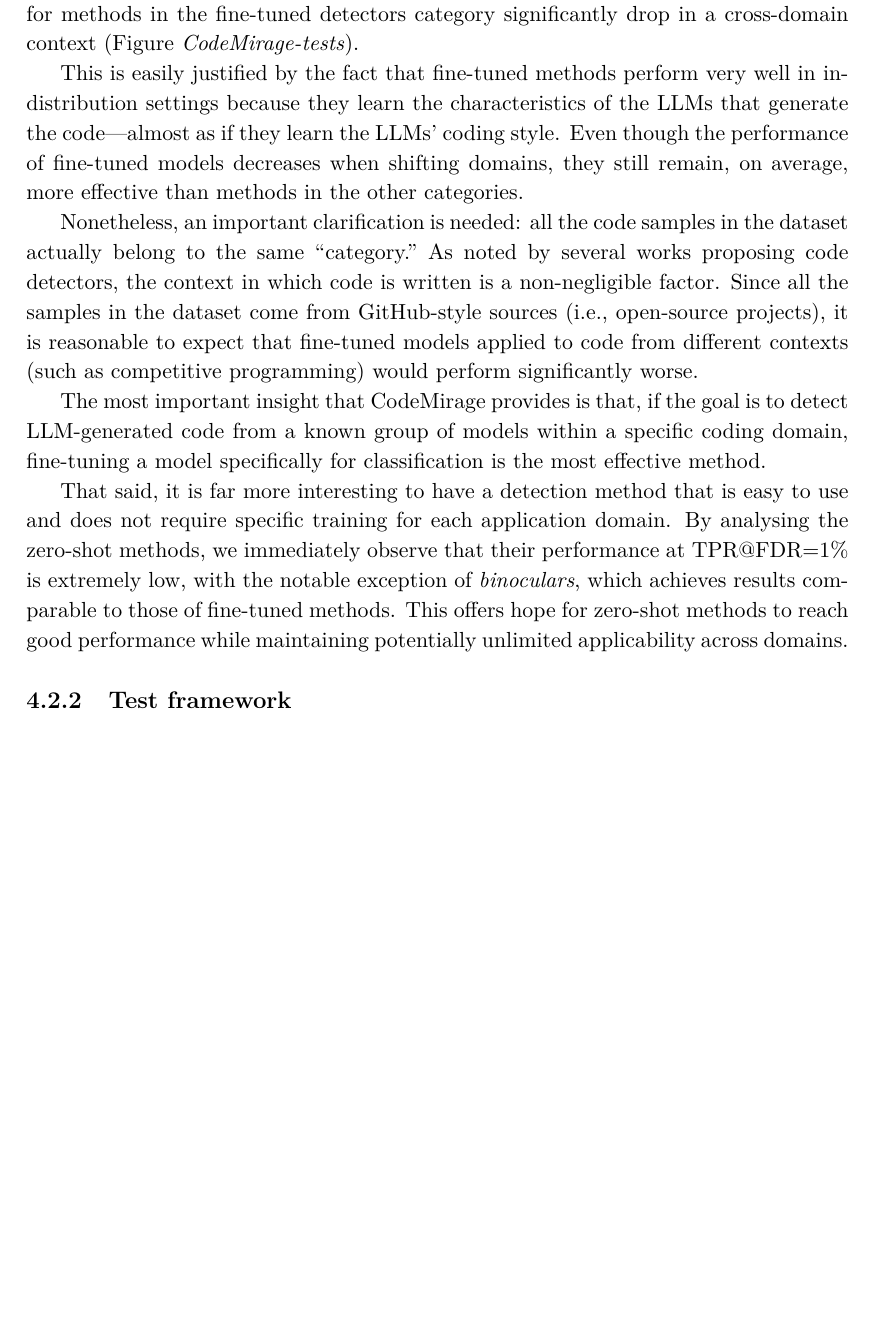
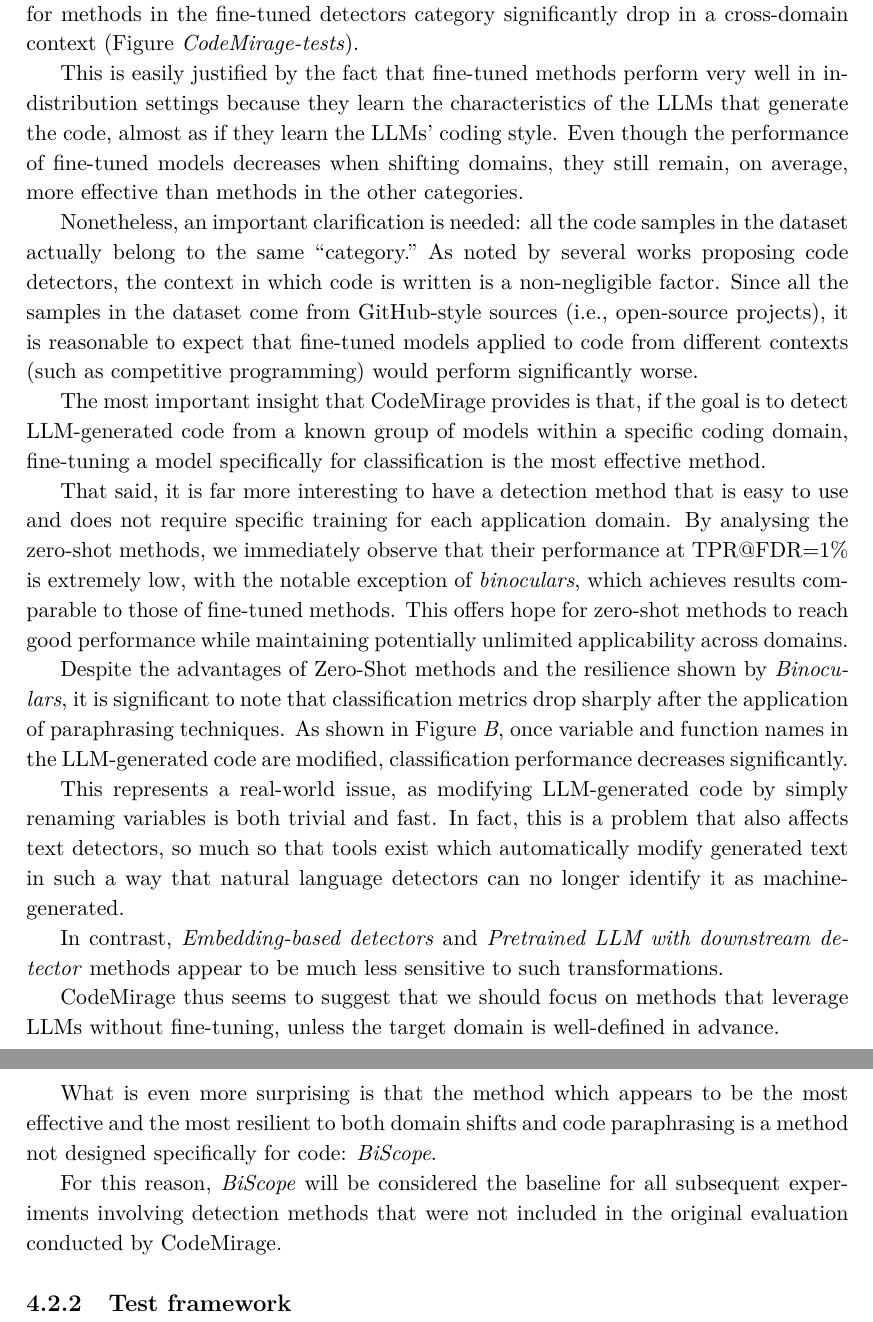
Before and after one commit to DelGaudioNunzioSE/TesiMagistrale, a LaTeX thesis (main.tex, which reads 4_Detection_Methods/cap/Evaluation of Existing Methods.tex): part of page 36 of 49 before the commit and two parts of pages 36 and 37 of 50 after it, the two joined at a grey line, cut so that both start at the same text, the shorter picture padded with empty space. Compiled offline with pdfLaTeX.

Commit message:
codemirage fix

```diff
--- a/4_Detection_Methods/cap/Evaluation of Existing Methods.tex
+++ b/4_Detection_Methods/cap/Evaluation of Existing Methods.tex
@@ -37,7 +37,7 @@ fine-tuned detectors category significantly drop in a cross-domain context
 
 This is easily justified by the fact that fine-tuned methods perform
 very well in in-distribution settings because they learn the
-characteristics of the LLMs that generate the code—almost as if
+characteristics of the LLMs that generate the code, almost as if
 they learn the LLMs' coding style. Even though the performance of
 fine-tuned models decreases when shifting domains, they still remain,
 on average, more effective than methods in the other categories.
@@ -64,5 +64,36 @@ which achieves results comparable to those of fine-tuned methods.
 This offers hope for zero-shot methods to reach good performance
 while maintaining potentially unlimited applicability across domains.
 
+Despite the advantages of Zero-Shot methods and the resilience shown
+by \textit{Binoculars}, it is significant to note that classification
+metrics drop sharply after the application of paraphrasing techniques.
+As shown in Figure~\textit{B}, once variable and function names in the
+LLM-generated code are modified, classification performance decreases
+significantly.
+
+This represents a real-world issue, as modifying LLM-generated code by
+simply renaming variables is both trivial and fast. In fact, this is a
+problem that also affects text detectors, so much so that tools exist
+which automatically modify generated text in such a way that natural
+language detectors can no longer identify it as machine-generated.
+
+In contrast, \textit{Embedding-based detectors} and \textit{Pretrained
+LLM with downstream detector} methods appear to be much less sensitive
+to such transformations.
+
+CodeMirage thus seems to suggest that we should focus on methods that
+leverage LLMs without fine-tuning, unless the target domain is
+well-defined in advance.
+
+What is even more surprising is that the method which
+appears to be the most effective and the most resilient to
+both domain shifts and code paraphrasing is a method not
+designed specifically for code: \textit{BiScope}.
+
+For this reason, \textit{BiScope} will be considered the
+baseline for all subsequent experiments involving detection
+methods that were not included in the original evaluation
+conducted by CodeMirage.
+
 
 \subsection{Test framework}
```
Also changed, not shown: 3_Dataset_Analysis/cap/Dataset Proposed in the Scientific Literature/AIGCodeSet.tex (+4 -4 lines), 3_Dataset_Analysis/cap/Dataset Proposed in the Scientific Literature/CodeMirage.tex (+2 -2 lines), main.pdf.
